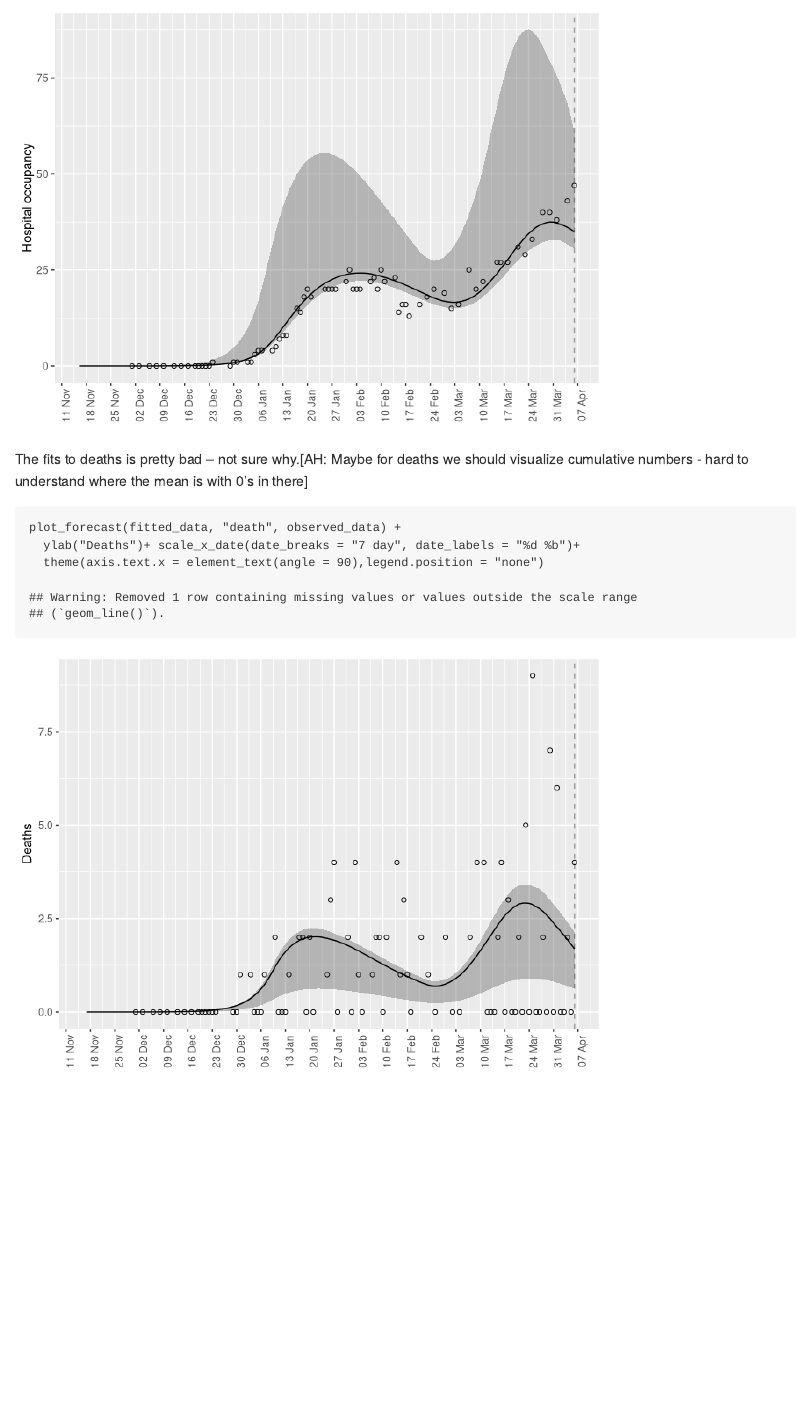
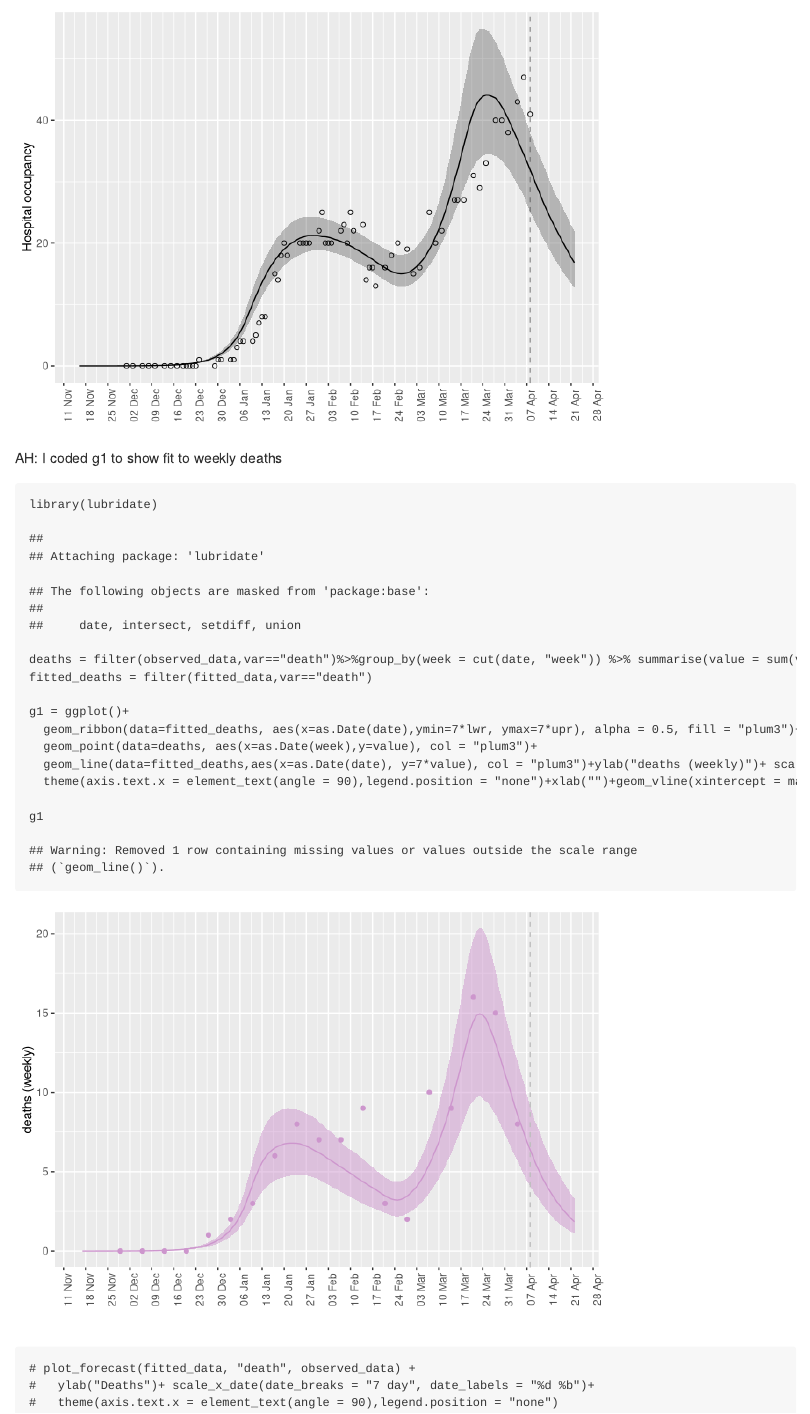
Before and after one commit to canmod/nfld-macpan, an R Markdown document (initial_model/initial_model.Rmd): the page in a window 1100 px wide, from 1620 px down before the commit and from 1640 px down after it. Rendered offline with R 4.5, knitr and Pandoc, with nearby package versions; some code elsewhere in the file could not run offline.

Commit message:
weekly deaths
-aggregated plot of deaths by week
-added another breakpoint at March 14

````diff
--- a/initial_model/initial_model.Rmd
+++ b/initial_model/initial_model.Rmd
@@ -62,9 +62,21 @@ plot_forecast(fitted_data, "H", observed_data)+ylab("Hospital occupancy")+  scal
   theme(axis.text.x = element_text(angle = 90),legend.position = "none")
 ```
 
-The fits to deaths is pretty bad -- not sure why.[AH: Maybe for deaths we should visualize cumulative numbers - hard to understand where the mean is with 0's in there]
+AH: I coded g1 to show fit to weekly deaths
 ```{r}
-plot_forecast(fitted_data, "death", observed_data) +
-  ylab("Deaths")+ scale_x_date(date_breaks = "7 day", date_labels = "%d %b")+
-  theme(axis.text.x = element_text(angle = 90),legend.position = "none")
+library(lubridate)
+deaths = filter(observed_data,var=="death")%>%group_by(week = cut(date, "week")) %>% summarise(value = sum(value))
+fitted_deaths = filter(fitted_data,var=="death")
+
+g1 = ggplot()+
+  geom_ribbon(data=fitted_deaths, aes(x=as.Date(date),ymin=7*lwr, ymax=7*upr), alpha = 0.5, fill = "plum3")+
+  geom_point(data=deaths, aes(x=as.Date(week),y=value), col = "plum3")+
+  geom_line(data=fitted_deaths,aes(x=as.Date(date), y=7*value), col = "plum3")+ylab("deaths (weekly)")+ scale_x_date(date_breaks = "7 day", date_labels = "%d %b")+
+  theme(axis.text.x = element_text(angle = 90),legend.position = "none")+xlab("")+geom_vline(xintercept = max(observed_data$date), col="grey", lty=2)
+
+g1
+
+# plot_forecast(fitted_data, "death", observed_data) +
+#   ylab("Deaths")+ scale_x_date(date_breaks = "7 day", date_labels = "%d %b")+
+#   theme(axis.text.x = element_text(angle = 90),legend.position = "none")
 ```
````
Also changed, not shown: initial_model/fit_no_variant_model.R (+3 -3 lines), initial_model/fit.rds, initial_model/fitted_data.rds, initial_model/observed_data.rds.
